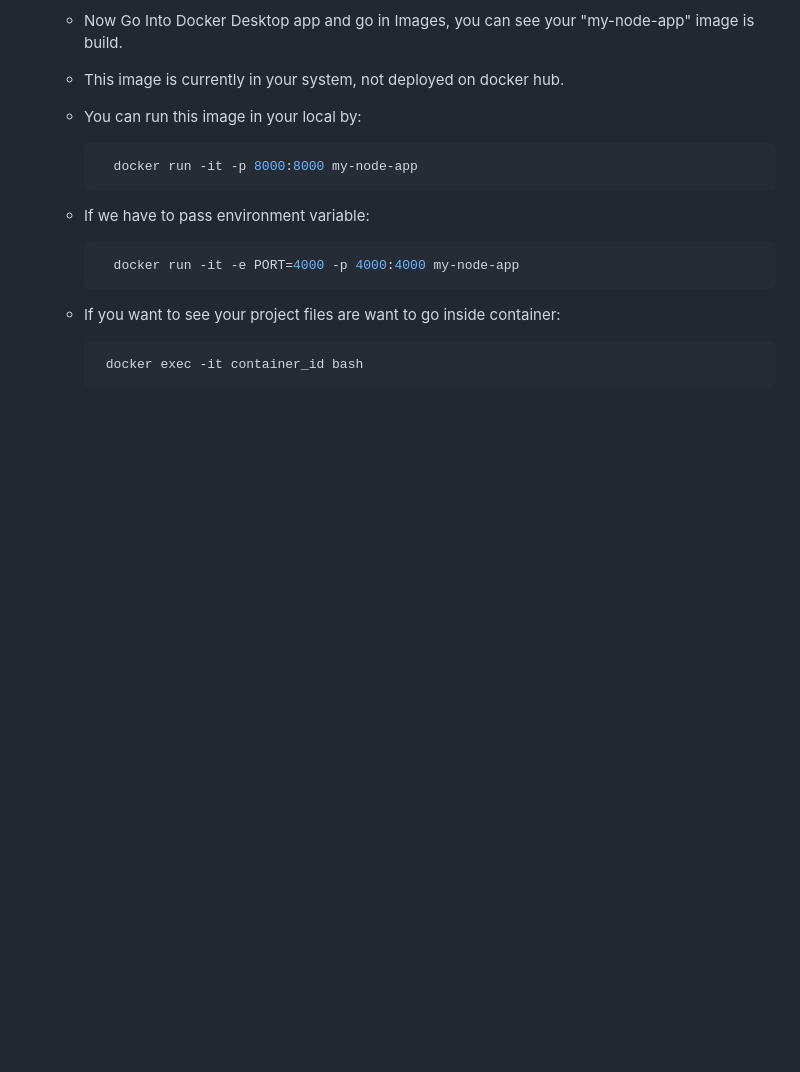
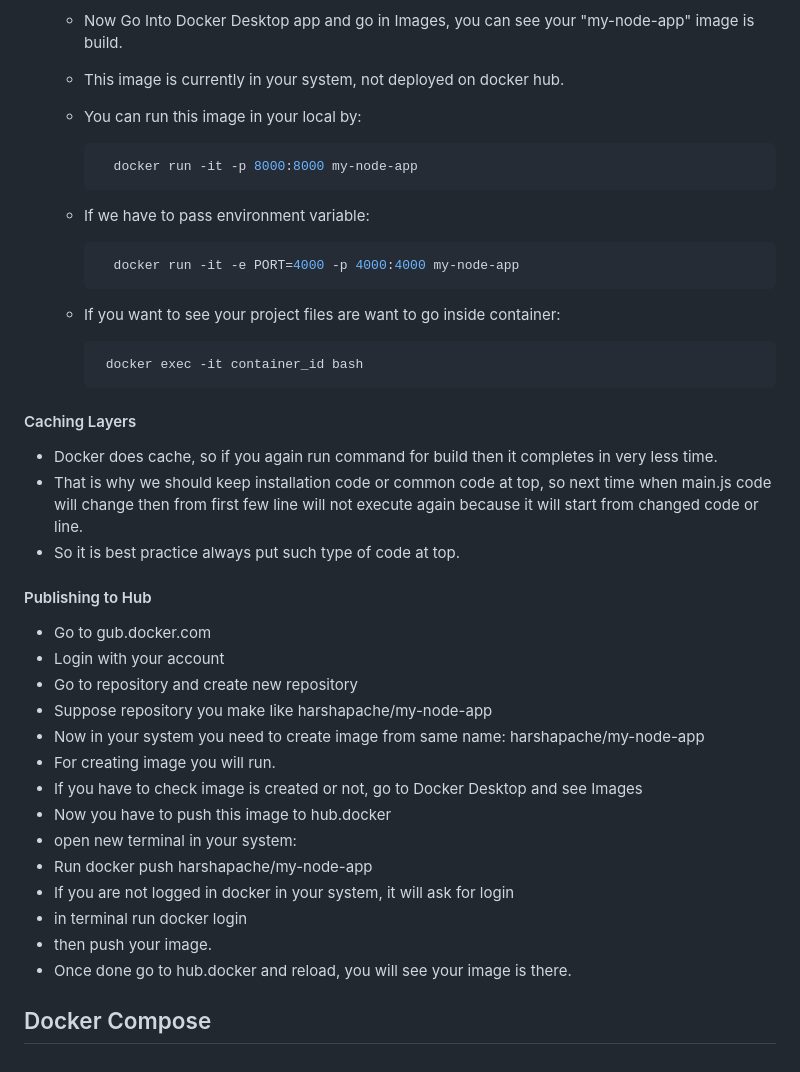
Before and after one commit to harshbaba/js-weird-lang, a Markdown page: GettingStarted/Docker.md, the part around the change. Drawn GitHub-style; blank space fills up the shorter version.

Commit message:
Enhance Docker.md with caching and publishing info
Added sections on caching layers and publishing to Docker Hub in the Docker documentation.

````diff
--- a/GettingStarted/Docker.md
+++ b/GettingStarted/Docker.md
@@ -206,3 +206,28 @@ docker build -t my-node-app .
        ```bash
         docker exec -it container_id bash
       ```
+
+#### Caching Layers
+
+  - Docker does cache, so if you again run command for build then it completes in very less time.
+  - That is why we should keep installation code or common code at top, so next time when main.js code will change then from first few line will not execute again because it will start from changed code or line.
+  - So it is best practice always put such type of code at top.
+
+#### Publishing to Hub
+
+  - Go to gub.docker.com
+  - Login with your account
+  - Go to repository and create new repository
+  - Suppose repository you make like harshapache/my-node-app
+  - Now in your system you need to create image from same name: harshapache/my-node-app
+  - For creating image you will run.
+  - If you have to check image is created or not, go to Docker Desktop and see Images
+  - Now you have to push this image to hub.docker
+  - open new terminal in your system:
+  - Run docker push harshapache/my-node-app
+  - If you are not logged in docker in your system, it will ask for login
+  - in terminal run docker login
+  - then push your image.
+  - Once done go to hub.docker and reload, you will see your image is there.
+
+## Docker Compose
````
